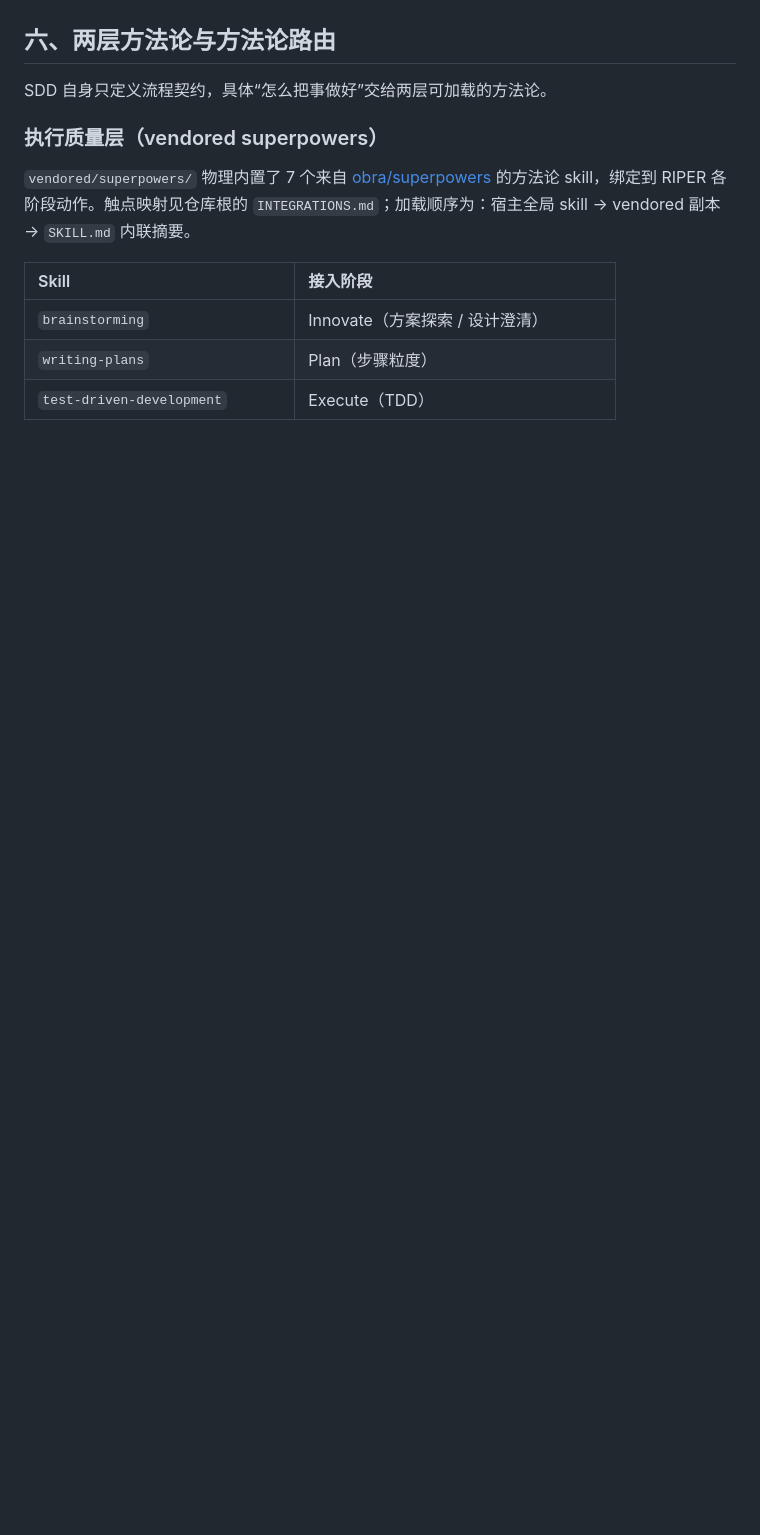
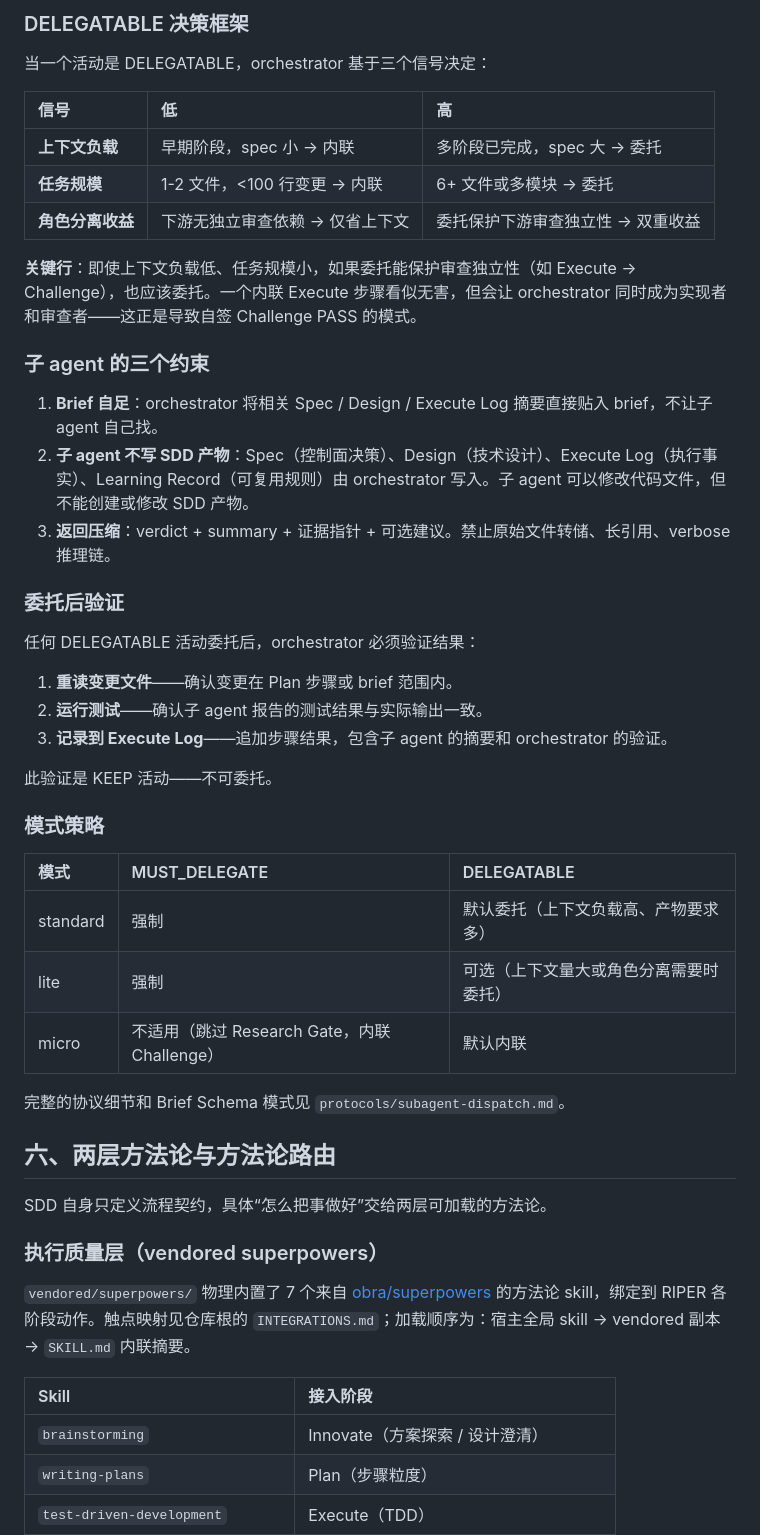
Before and after one commit to arsterliu/sdd-riper, a Markdown page: GUIDE.md, the part around one of its changes. GitHub-like rendering; blank space fills up the shorter version.

```diff
--- a/GUIDE.md
+++ b/GUIDE.md
@@ -799,3 +817,40 @@ micro 默认不派发 subagent。lite 只在代码阅读量大或上下文污染
+### DELEGATABLE 决策框架
+
+当一个活动是 DELEGATABLE，orchestrator 基于三个信号决定：
+
+| 信号 | 低 | 高 |
+| :--- | :--- | :--- |
+| **上下文负载** | 早期阶段，spec 小 → 内联 | 多阶段已完成，spec 大 → 委托 |
+| **任务规模** | 1-2 文件，<100 行变更 → 内联 | 6+ 文件或多模块 → 委托 |
+| **角色分离收益** | 下游无独立审查依赖 → 仅省上下文 | 委托保护下游审查独立性 → 双重收益 |
+
+**关键行**：即使上下文负载低、任务规模小，如果委托能保护审查独立性（如 Execute → Challenge），也应该委托。一个内联 Execute 步骤看似无害，但会让 orchestrator 同时成为实现者和审查者——这正是导致自签 Challenge PASS 的模式。
+
+### 子 agent 的三个约束
+
+1. **Brief 自足**：orchestrator 将相关 Spec / Design / Execute Log 摘要直接贴入 brief，不让子 agent 自己找。
+2. **子 agent 不写 SDD 产物**：Spec（控制面决策）、Design（技术设计）、Execute Log（执行事实）、Learning Record（可复用规则）由 orchestrator 写入。子 agent 可以修改代码文件，但不能创建或修改 SDD 产物。
+3. **返回压缩**：verdict + summary + 证据指针 + 可选建议。禁止原始文件转储、长引用、verbose 推理链。
+
+### 委托后验证
+
+任何 DELEGATABLE 活动委托后，orchestrator 必须验证结果：
+
+1. **重读变更文件**——确认变更在 Plan 步骤或 brief 范围内。
+2. **运行测试**——确认子 agent 报告的测试结果与实际输出一致。
+3. **记录到 Execute Log**——追加步骤结果，包含子 agent 的摘要和 orchestrator 的验证。
+
+此验证是 KEEP 活动——不可委托。
+
+### 模式策略
+
+| 模式 | MUST_DELEGATE | DELEGATABLE |
+| :--- | :--- | :--- |
+| standard | 强制 | 默认委托（上下文负载高、产物要求多） |
+| lite | 强制 | 可选（上下文量大或角色分离需要时委托） |
+| micro | 不适用（跳过 Research Gate，内联 Challenge） | 默认内联 |
+
+完整的协议细节和 Brief Schema 模式见 `protocols/subagent-dispatch.md`。
 
 ## 六、两层方法论与方法论路由
 
```
Also changed, not shown: other parts of GUIDE.md (+31 -13 lines), README.md (+2 -0 lines), TEAM-GUIDE.md (+22 -2 lines).
